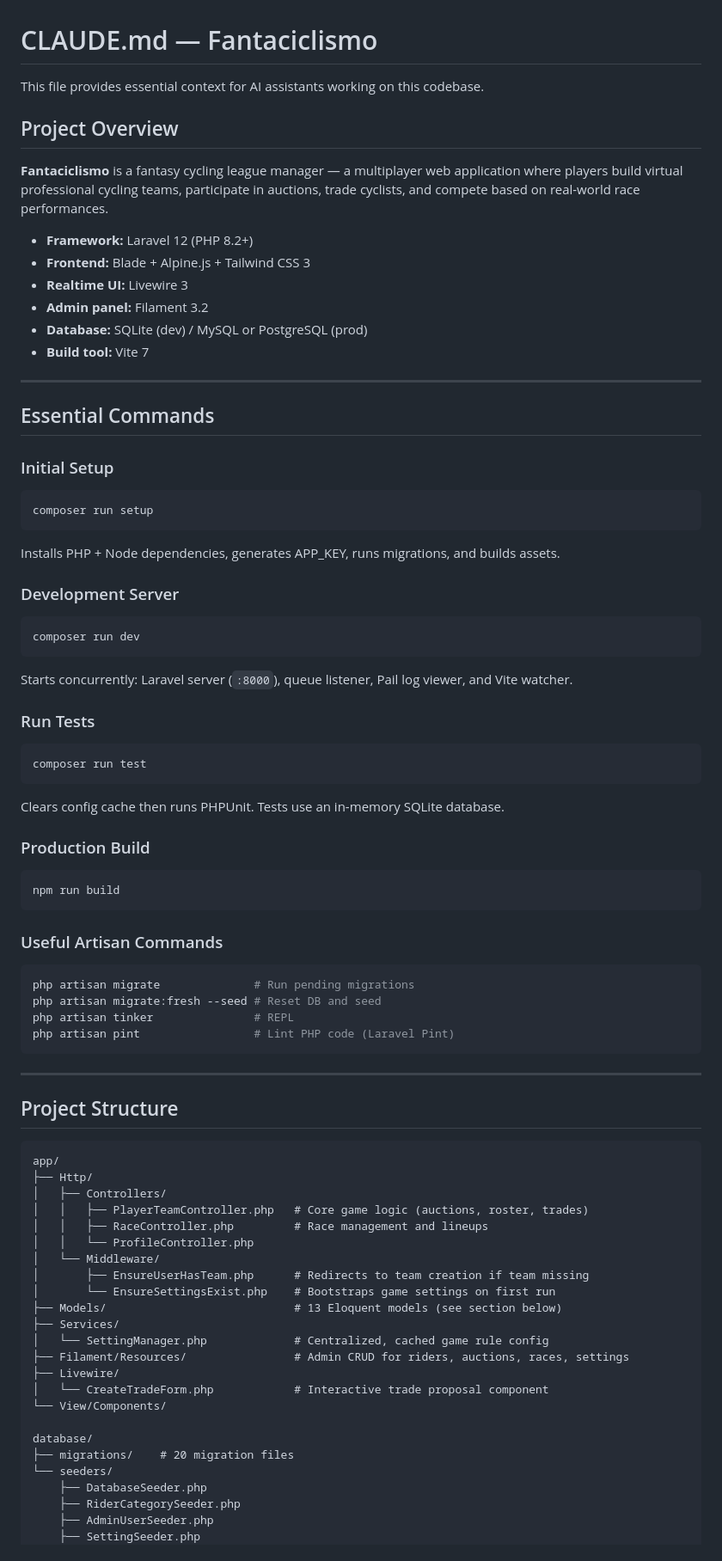
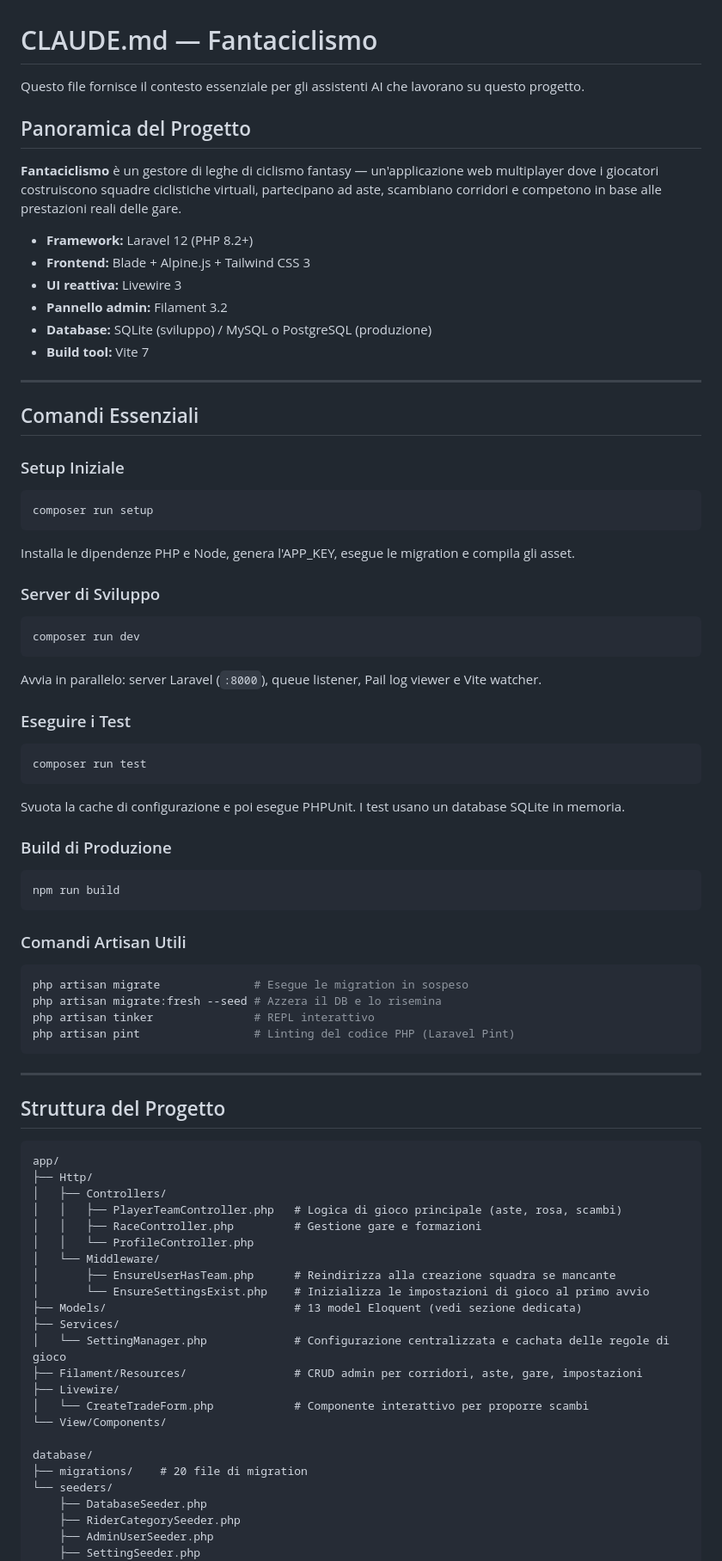
Before and after one commit to iagianmaria-prog/fantaciclismo, a Markdown page: CLAUDE.md, the part around one of its changes. Shown at 86% size. Rendered like a GitHub page.

````diff
--- a/CLAUDE.md
+++ b/CLAUDE.md
@@ -1,77 +1,77 @@
 # CLAUDE.md — Fantaciclismo
 
-This file provides essential context for AI assistants working on this codebase.
+Questo file fornisce il contesto essenziale per gli assistenti AI che lavorano su questo progetto.
 
-## Project Overview
+## Panoramica del Progetto
 
-**Fantaciclismo** is a fantasy cycling league manager — a multiplayer web application where players build virtual professional cycling teams, participate in auctions, trade cyclists, and compete based on real-world race performances.
+**Fantaciclismo** è un gestore di leghe di ciclismo fantasy — un'applicazione web multiplayer dove i giocatori costruiscono squadre ciclistiche virtuali, partecipano ad aste, scambiano corridori e competono in base alle prestazioni reali delle gare.
 
 - **Framework:** Laravel 12 (PHP 8.2+)
 - **Frontend:** Blade + Alpine.js + Tailwind CSS 3
-- **Realtime UI:** Livewire 3
-- **Admin panel:** Filament 3.2
-- **Database:** SQLite (dev) / MySQL or PostgreSQL (prod)
+- **UI reattiva:** Livewire 3
+- **Pannello admin:** Filament 3.2
+- **Database:** SQLite (sviluppo) / MySQL o PostgreSQL (produzione)
 - **Build tool:** Vite 7
 
 ---
 
-## Essential Commands
+## Comandi Essenziali
 
-### Initial Setup
+### Setup Iniziale
 ```bash
 composer run setup
 ```
-Installs PHP + Node dependencies, generates APP_KEY, runs migrations, and builds assets.
+Installa le dipendenze PHP e Node, genera l'APP_KEY, esegue le migration e compila gli asset.
 
-### Development Server
+### Server di Sviluppo
 ```bash
 composer run dev
 ```
-Starts concurrently: Laravel server (`:8000`), queue listener, Pail log viewer, and Vite watcher.
+Avvia in parallelo: server Laravel (`:8000`), queue listener, Pail log viewer e Vite watcher.
 
-### Run Tests
+### Eseguire i Test
 ```bash
 composer run test
 ```
-Clears config cache then runs PHPUnit. Tests use an in-memory SQLite database.
+Svuota la cache di configurazione e poi esegue PHPUnit. I test usano un database SQLite in memoria.
 
-### Production Build
+### Build di Produzione
 ```bash
 npm run build
 ```
 
-### Useful Artisan Commands
+### Comandi Artisan Utili
 ```bash
-php artisan migrate              # Run pending migrations
-php artisan migrate:fresh --seed # Reset DB and seed
-php artisan tinker               # REPL
-php artisan pint                 # Lint PHP code (Laravel Pint)
+php artisan migrate              # Esegue le migration in sospeso
+php artisan migrate:fresh --seed # Azzera il DB e lo risemina
+php artisan tinker               # REPL interattivo
+php artisan pint                 # Linting del codice PHP (Laravel Pint)
 ```
 
 ---
 
-## Project Structure
+## Struttura del Progetto
 
 ```
 app/
 ├── Http/
 │   ├── Controllers/
-│   │   ├── PlayerTeamController.php   # Core game logic (auctions, roster, trades)
-│   │   ├── RaceController.php         # Race management and lineups
+│   │   ├── PlayerTeamController.php   # Logica di gioco principale (aste, rosa, scambi)
+│   │   ├── RaceController.php         # Gestione gare e formazioni
 │   │   └── ProfileController.php
 │   └── Middleware/
-│       ├── EnsureUserHasTeam.php      # Redirects to team creation if team missing
-│       └── EnsureSettingsExist.php    # Bootstraps game settings on first run
-├── Models/                            # 13 Eloquent models (see section below)
+│       ├── EnsureUserHasTeam.php      # Reindirizza alla creazione squadra se mancante
+│       └── EnsureSettingsExist.php    # Inizializza le impostazioni di gioco al primo avvio
+├── Models/                            # 13 model Eloquent (vedi sezione dedicata)
 ├── Services/
-│   └── SettingManager.php             # Centralized, cached game rule config
-├── Filament/Resources/                # Admin CRUD for riders, auctions, races, settings
+│   └── SettingManager.php             # Configurazione centralizzata e cachata delle regole di gioco
+├── Filament/Resources/                # CRUD admin per corridori, aste, gare, impostazioni
 ├── Livewire/
-│   └── CreateTradeForm.php            # Interactive trade proposal component
+│   └── CreateTradeForm.php            # Componente interattivo per proporre scambi
 └── View/Components/
 
 database/
-├── migrations/    # 20 migration files
+├── migrations/    # 20 file di migration
 └── seeders/
     ├── DatabaseSeeder.php
     ├── RiderCategorySeeder.php
````
Also changed, not shown: other parts of CLAUDE.md (+101 -101 lines).
